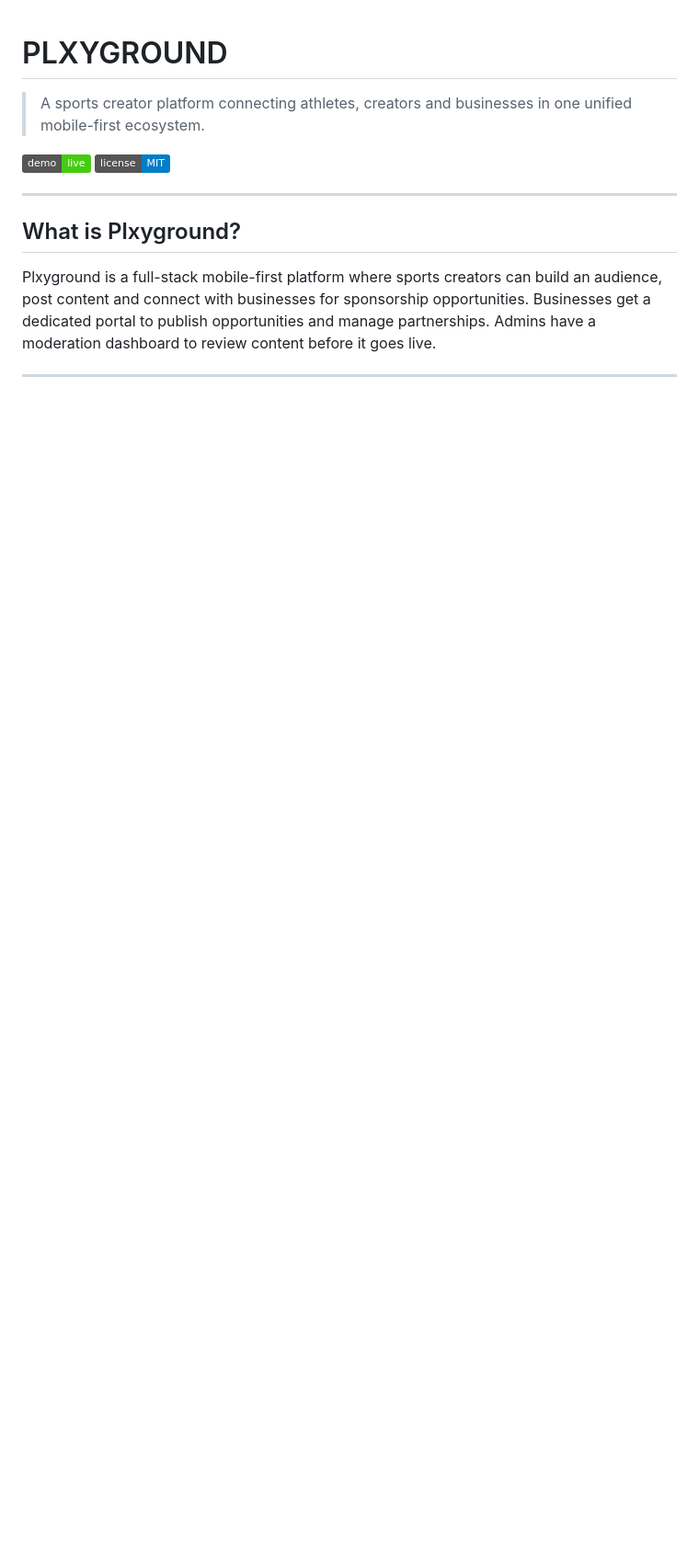
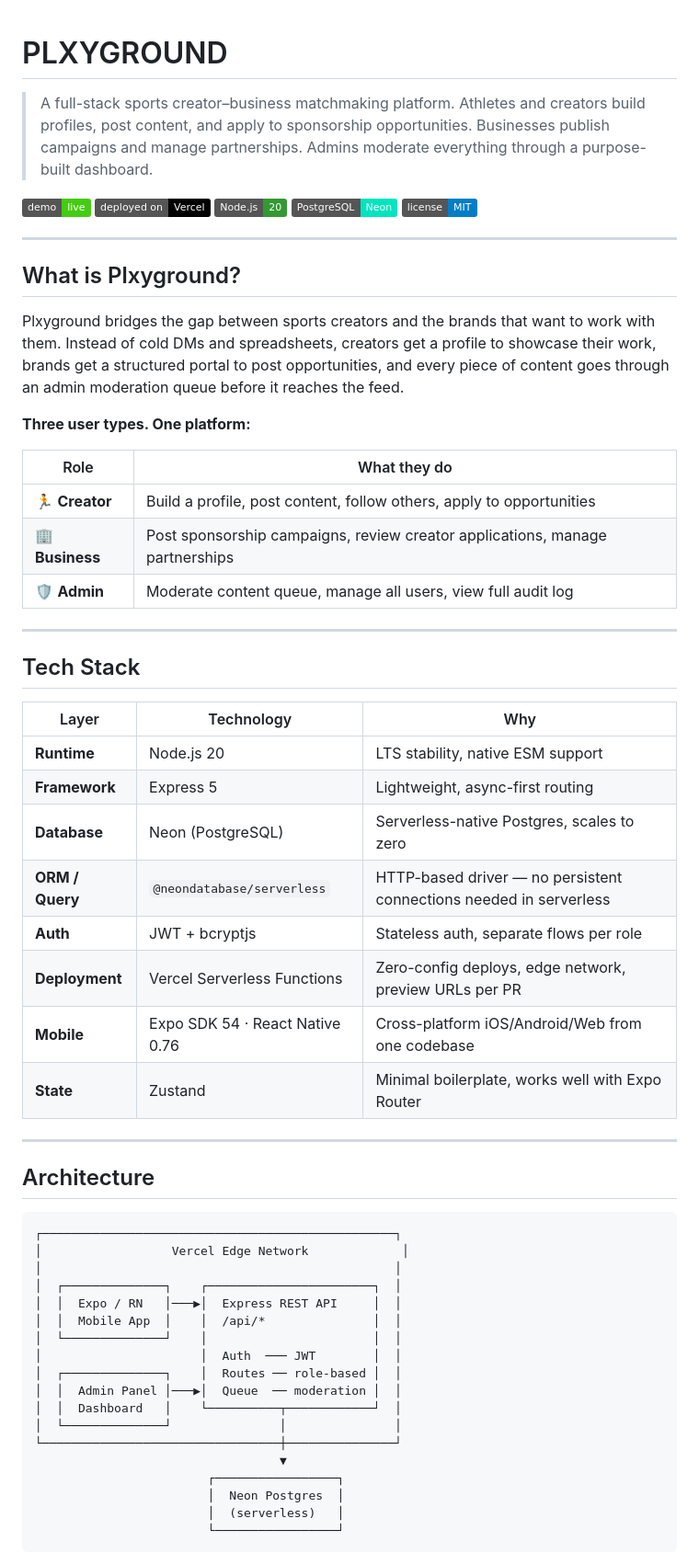
Before and after one commit to Gowsikan123/plxyground, a Markdown page: README.md, the part around one of its changes. Shown at 92% size. Rendered like a GitHub page; badges without logos; blank space fills up the shorter version.

````diff
--- a/README.md
+++ b/README.md
@@ -1,12 +1,64 @@
 # PLXYGROUND
 
-> A sports creator platform connecting athletes, creators and businesses in one unified mobile-first ecosystem.
+> A full-stack sports creator–business matchmaking platform. Athletes and creators build profiles, post content, and apply to sponsorship opportunities. Businesses publish campaigns and manage partnerships. Admins moderate everything through a purpose-built dashboard.
 
 [![Live Demo](https://img.shields.io/badge/demo-live-brightgreen)](https://plxyground.vercel.app/)
+[![Deployed on Vercel](https://img.shields.io/badge/deployed%20on-Vercel-black?logo=vercel)](https://vercel.com)
+[![Node.js](https://img.shields.io/badge/Node.js-20-339933?logo=node.js&logoColor=white)](https://nodejs.org)
+[![PostgreSQL](https://img.shields.io/badge/PostgreSQL-Neon-00e5bf?logo=postgresql&logoColor=white)](https://neon.tech)
 [![License: MIT](https://img.shields.io/badge/license-MIT-blue)](#license)
 
 ---
 
 ## What is Plxyground?
 
-Plxyground is a full-stack mobile-first platform where sports creators can build an audience, post content and connect with businesses for sponsorship opportunities. Businesses get a dedicated portal to publish opportunities and manage partnerships. Admins have a moderation dashboard to review content before it goes live.
+Plxyground bridges the gap between sports creators and the brands that want to work with them. Instead of cold DMs and spreadsheets, creators get a profile to showcase their work, brands get a structured portal to post opportunities, and every piece of content goes through an admin moderation queue before it reaches the feed.
+
+**Three user types. One platform:**
+
+| Role | What they do |
+|---|---|
+| 🏃 **Creator** | Build a profile, post content, follow others, apply to opportunities |
+| 🏢 **Business** | Post sponsorship campaigns, review creator applications, manage partnerships |
+| 🛡️ **Admin** | Moderate content queue, manage all users, view full audit log |
+
+---
+
+## Tech Stack
+
+| Layer | Technology | Why |
+|---|---|---|
+| **Runtime** | Node.js 20 | LTS stability, native ESM support |
+| **Framework** | Express 5 | Lightweight, async-first routing |
+| **Database** | Neon (PostgreSQL) | Serverless-native Postgres, scales to zero |
+| **ORM / Query** | `@neondatabase/serverless` | HTTP-based driver — no persistent connections needed in serverless |
+| **Auth** | JWT + bcryptjs | Stateless auth, separate flows per role |
+| **Deployment** | Vercel Serverless Functions | Zero-config deploys, edge network, preview URLs per PR |
+| **Mobile** | Expo SDK 54 · React Native 0.76 | Cross-platform iOS/Android/Web from one codebase |
+| **State** | Zustand | Minimal boilerplate, works well with Expo Router |
+
+---
+
+## Architecture
+
+```
+┌─────────────────────────────────────────────────┐
+│                  Vercel Edge Network             │
+│                                                 │
+│  ┌──────────────┐    ┌───────────────────────┐  │
+│  │  Expo / RN   │───▶│  Express REST API     │  │
+│  │  Mobile App  │    │  /api/*               │  │
+│  └──────────────┘    │                       │  │
+│                      │  Auth  ─── JWT        │  │
+│  ┌──────────────┐    │  Routes ── role-based │  │
+│  │  Admin Panel │───▶│  Queue  ── moderation │  │
+│  │  Dashboard   │    └──────────┬────────────┘  │
+│  └──────────────┘               │               │
+└─────────────────────────────────┼───────────────┘
+                                  ▼
+                        ┌─────────────────┐
+                        │  Neon Postgres  │
+                        │  (serverless)   │
+                        └─────────────────┘
+```
+
````
Also changed, not shown: other parts of README.md (+102 -75 lines).
